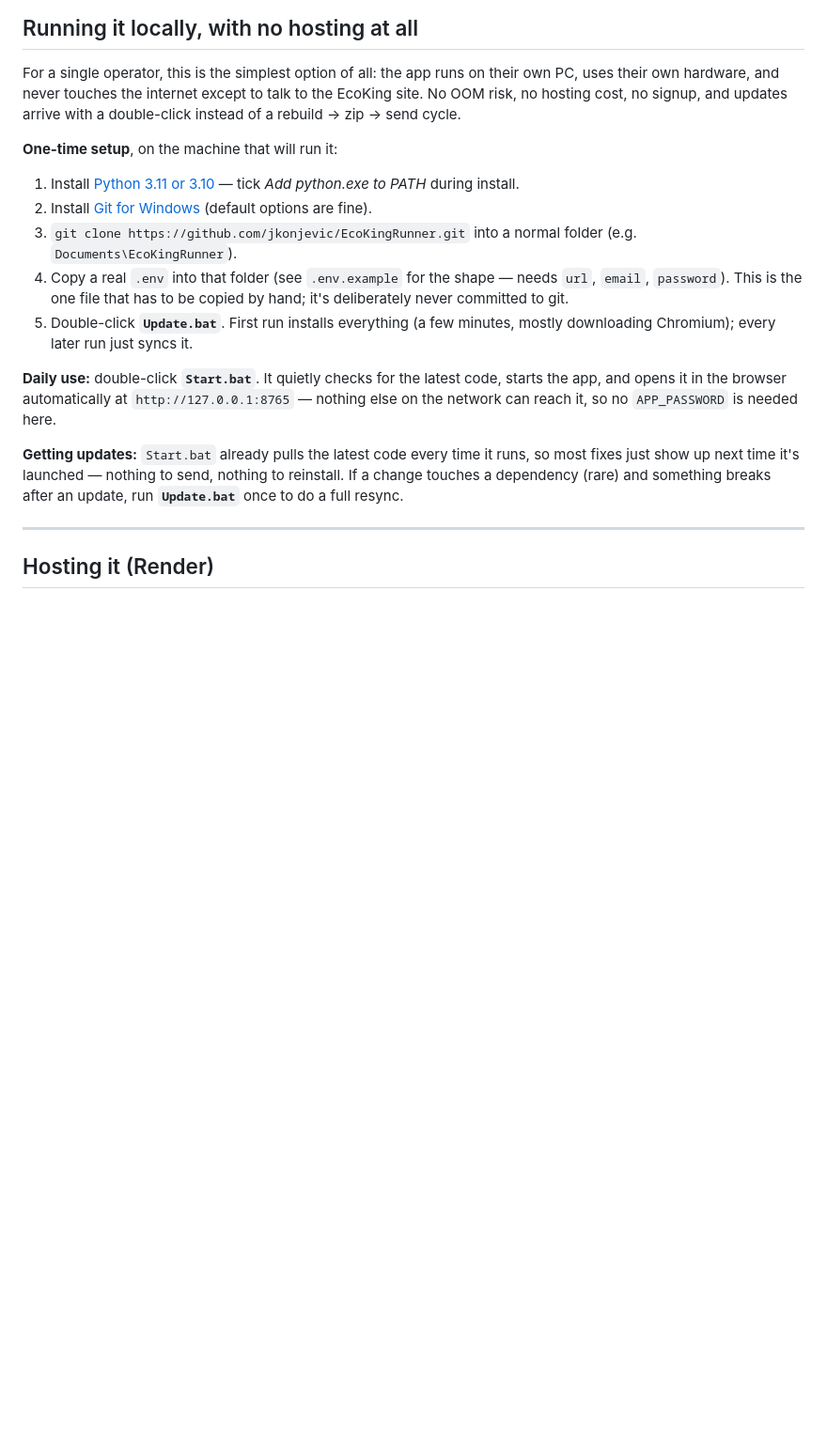
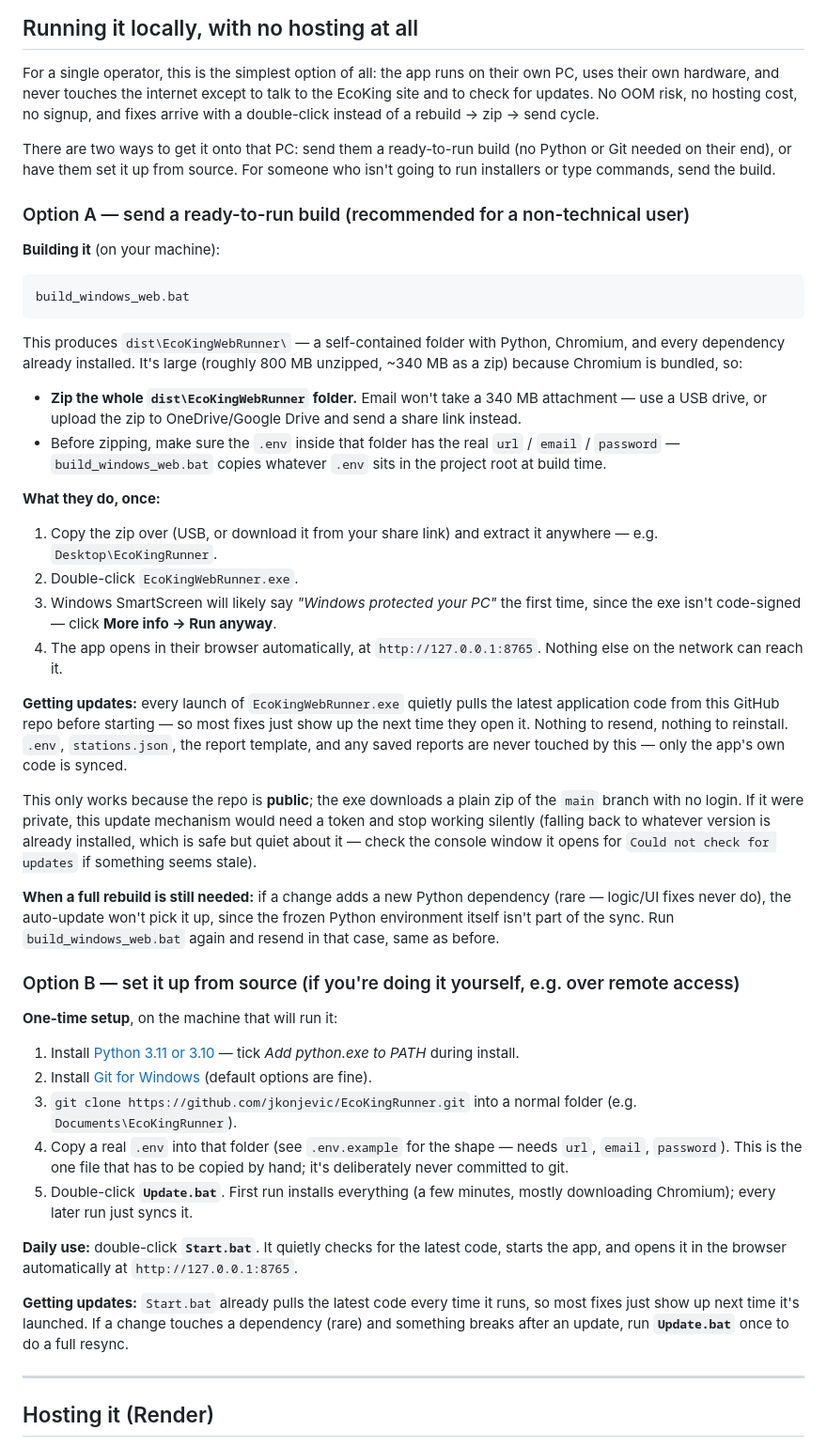
Before and after one commit to jkonjevic/EcoKingRunner, a Markdown page: README.md, the part around the change. Shown at 94% size. Rendered like a GitHub page; blank space fills up the shorter version.

Commit message:
Document sending the app to another PC as a ready-to-run build

````diff
--- a/README.md
+++ b/README.md
@@ -114,8 +114,62 @@ python -m unittest discover -s tests -t .
 
 For a single operator, this is the simplest option of all: the app runs on
 their own PC, uses their own hardware, and never touches the internet except
-to talk to the EcoKing site. No OOM risk, no hosting cost, no signup, and
-updates arrive with a double-click instead of a rebuild → zip → send cycle.
+to talk to the EcoKing site and to check for updates. No OOM risk, no hosting
+cost, no signup, and fixes arrive with a double-click instead of a
+rebuild → zip → send cycle.
+
+There are two ways to get it onto that PC: send them a ready-to-run build (no
+Python or Git needed on their end), or have them set it up from source. For
+someone who isn't going to run installers or type commands, send the build.
+
+### Option A — send a ready-to-run build (recommended for a non-technical user)
+
+**Building it** (on your machine):
+
+```bat
+build_windows_web.bat
+```
+
+This produces `dist\EcoKingWebRunner\` — a self-contained folder with Python,
+Chromium, and every dependency already installed. It's large (roughly 800 MB
+unzipped, ~340 MB as a zip) because Chromium is bundled, so:
+
+- **Zip the whole `dist\EcoKingWebRunner` folder.** Email won't take a 340 MB
+  attachment — use a USB drive, or upload the zip to OneDrive/Google Drive and
+  send a share link instead.
+- Before zipping, make sure the `.env` inside that folder has the real
+  `url` / `email` / `password` — `build_windows_web.bat` copies whatever
+  `.env` sits in the project root at build time.
+
+**What they do, once:**
+
+1. Copy the zip over (USB, or download it from your share link) and extract
+   it anywhere — e.g. `Desktop\EcoKingRunner`.
+2. Double-click `EcoKingWebRunner.exe`.
+3. Windows SmartScreen will likely say *"Windows protected your PC"* the first
+   time, since the exe isn't code-signed — click **More info → Run anyway**.
+4. The app opens in their browser automatically, at
+   `http://127.0.0.1:8765`. Nothing else on the network can reach it.
+
+**Getting updates:** every launch of `EcoKingWebRunner.exe` quietly pulls the
+latest application code from this GitHub repo before starting — so most fixes
+just show up the next time they open it. Nothing to resend, nothing to
+reinstall. `.env`, `stations.json`, the report template, and any saved
+reports are never touched by this — only the app's own code is synced.
+
+This only works because the repo is **public**; the exe downloads a plain zip
+of the `main` branch with no login. If it were private, this update mechanism
+would need a token and stop working silently (falling back to whatever
+version is already installed, which is safe but quiet about it — check the
+console window it opens for `Could not check for updates` if something seems
+stale).
+
+**When a full rebuild is still needed:** if a change adds a new Python
+dependency (rare — logic/UI fixes never do), the auto-update won't pick it up,
+since the frozen Python environment itself isn't part of the sync. Run
+`build_windows_web.bat` again and resend in that case, same as before.
+
+### Option B — set it up from source (if you're doing it yourself, e.g. over remote access)
 
 **One-time setup**, on the machine that will run it:
 
@@ -133,13 +187,12 @@ updates arrive with a double-click instead of a rebuild → zip → send cycle.
 
 **Daily use:** double-click **`Start.bat`**. It quietly checks for the latest
 code, starts the app, and opens it in the browser automatically at
-`http://127.0.0.1:8765` — nothing else on the network can reach it, so no
-`APP_PASSWORD` is needed here.
+`http://127.0.0.1:8765`.
 
 **Getting updates:** `Start.bat` already pulls the latest code every time it
-runs, so most fixes just show up next time it's launched — nothing to send,
-nothing to reinstall. If a change touches a dependency (rare) and something
-breaks after an update, run **`Update.bat`** once to do a full resync.
+runs, so most fixes just show up next time it's launched. If a change touches
+a dependency (rare) and something breaks after an update, run **`Update.bat`**
+once to do a full resync.
 
 ---
 
````
